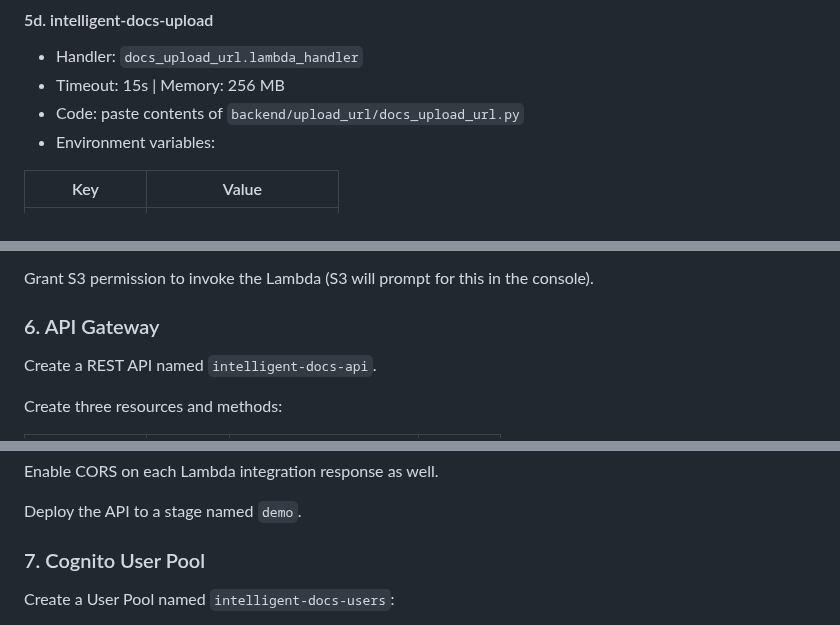
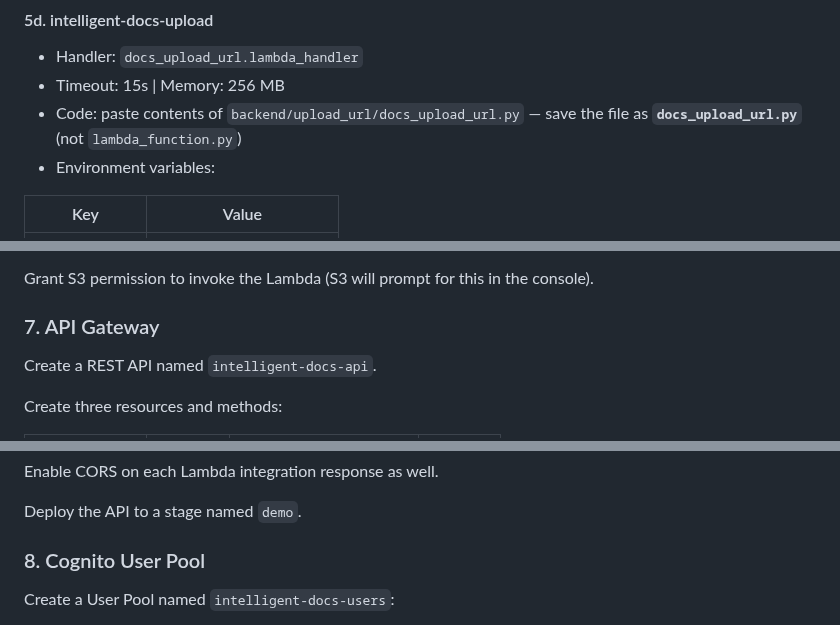
Before and after one commit to awswithchetan/intelligent-docs-with-rag, a Markdown page: README.md, 3 parts joined by grey strips. Drawn GitHub-style.

```diff
--- a/README.md
+++ b/README.md
@@ -175,7 +178,7 @@ Paste the code directly in the inline editor (no zip required).
 #### 5d. intelligent-docs-upload
 - Handler: `docs_upload_url.lambda_handler`
 - Timeout: 15s | Memory: 256 MB
-- Code: paste contents of `backend/upload_url/docs_upload_url.py`
+- Code: paste contents of `backend/upload_url/docs_upload_url.py` — save the file as **`docs_upload_url.py`** (not `lambda_function.py`)
 - Environment variables:
 
 | Key | Value |
@@ -192,7 +195,7 @@ On the `intelligent-docs-app` bucket, add an event notification:
 
 Grant S3 permission to invoke the Lambda (S3 will prompt for this in the console).
 
-### 6. API Gateway
+### 7. API Gateway
 
 Create a REST API named `intelligent-docs-api`.
 
@@ -215,7 +218,7 @@ Enable CORS on each Lambda integration response as well.
 
 Deploy the API to a stage named `demo`.
 
-### 7. Cognito User Pool
+### 8. Cognito User Pool
 
 Create a User Pool named `intelligent-docs-users`:
 - Sign-in: email
```
Also changed, not shown: other parts of README.md (+10 -7 lines).
